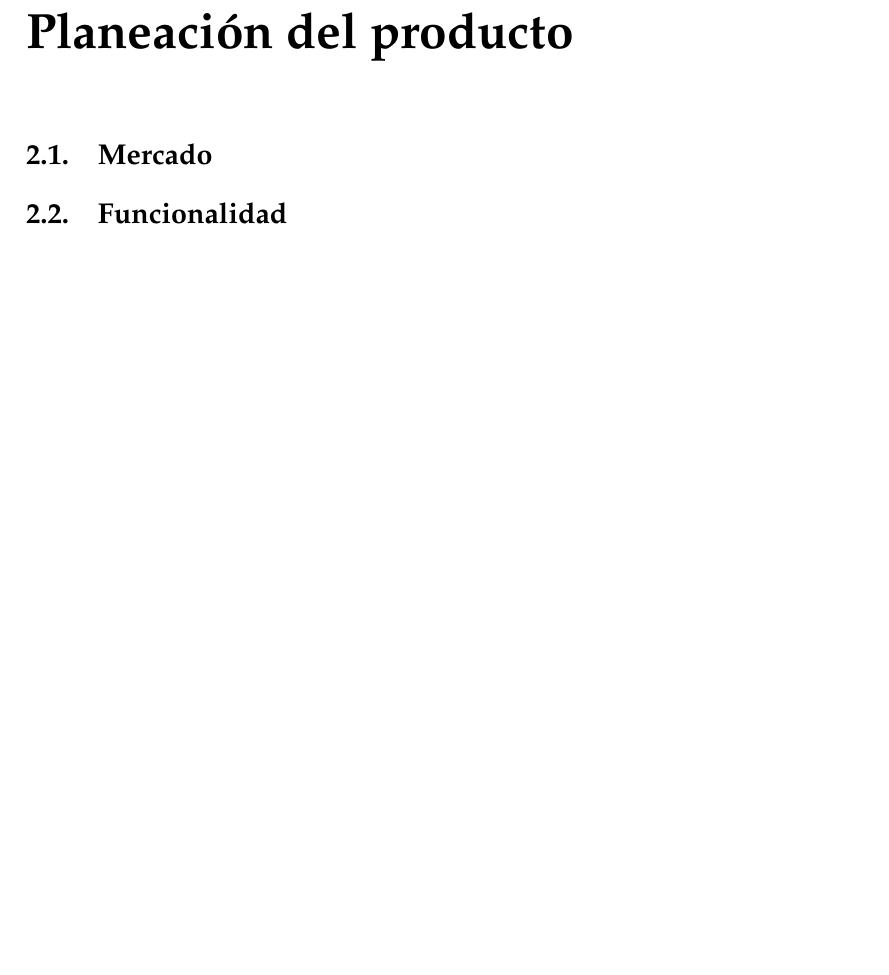
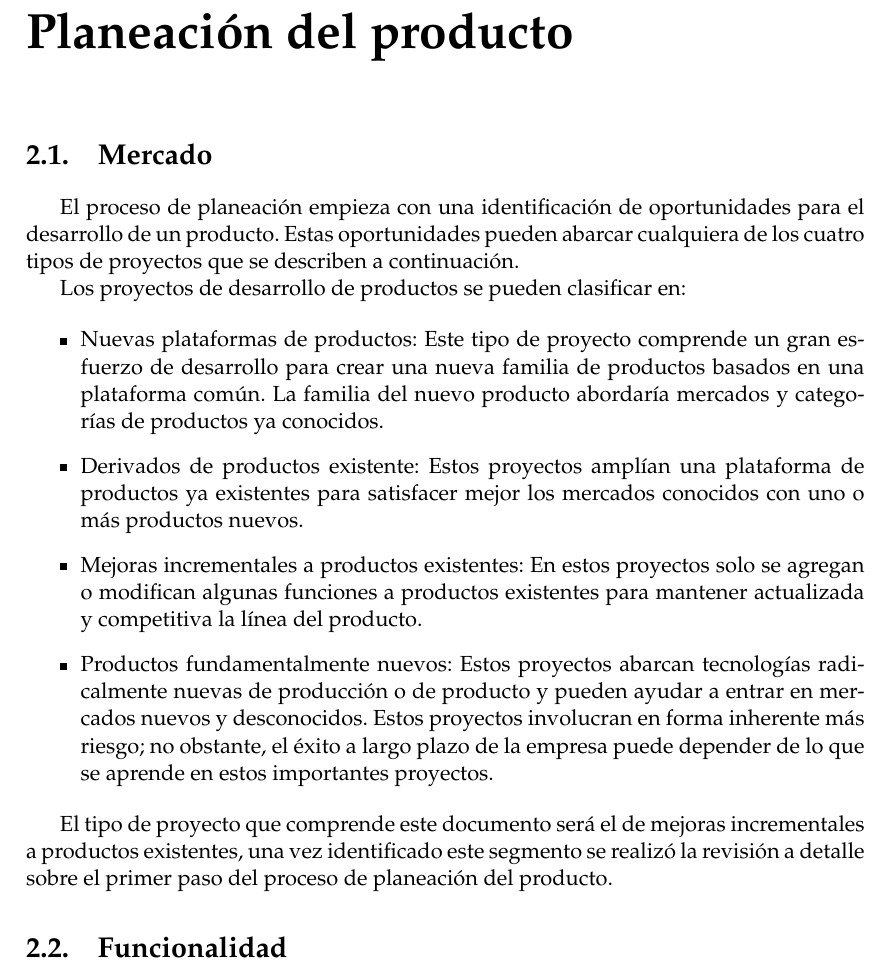
Before and after one commit to angel3071/motorized_wheel_seminario, a LaTeX thesis (main.tex, which reads Chapters/Chapter2.tex): part of page 19 of 37, cut so that both start at the same text, the shorter picture padded with empty space. Compiled offline with pdfLaTeX.

Commit message:
Añadi la seccione de mercado

```diff
--- a/Chapters/Chapter2.tex
+++ b/Chapters/Chapter2.tex
@@ -11,3 +11,15 @@
 %----------------------------------------------------------------------------------------
 
 \section{Mercado}
+El proceso de planeaci\'on empieza con una identificaci\'on de oportunidades para el desarrollo de un producto. Estas oportunidades pueden abarcar cualquiera de los cuatro tipos de proyectos que se describen a continuaci\'on.
+
+Los proyectos de desarrollo de productos se pueden clasificar en:
+
+\begin{itemize}
+	\item Nuevas plataformas de productos: Este tipo de proyecto comprende un gran esfuerzo de desarrollo para crear una nueva familia de productos basados en una plataforma com\'un. La familia del nuevo producto abordar\'ia mercados y categor\'ias de productos ya conocidos.
+	\item Derivados de productos existente: Estos proyectos ampl\'ian una plataforma de productos ya existentes para satisfacer mejor los mercados conocidos con uno o m\'as productos nuevos.
+	\item Mejoras incrementales a productos existentes: En estos proyectos solo se agregan o modifican algunas funciones a productos existentes para mantener actualizada y competitiva la l\'inea del producto.
+	\item Productos fundamentalmente nuevos: Estos proyectos abarcan tecnolog\'ias radicalmente nuevas de producci\'on o de producto y pueden ayudar a entrar en mercados nuevos y desconocidos. Estos proyectos involucran en forma inherente m\'as riesgo; no obstante, el \'exito a largo plazo de la empresa puede depender de lo que se aprende en estos importantes proyectos.
+\end{itemize}
+
+El tipo de proyecto que comprende este documento ser\'a el de mejoras incrementales a productos existentes, una vez identificado este segmento se realiz\'o la revisi\'on a detalle sobre el primer paso del proceso de planeación del producto.
@@ -14,2 +32,5 @@
+	\label{fig:elproceso}
+\end{figure}
+
 \section{Funcionalidad}
 \section{Modelo de negocio}
```
Also changed, not shown: Chapters/Chapter2.tex (6 more changed lines).
